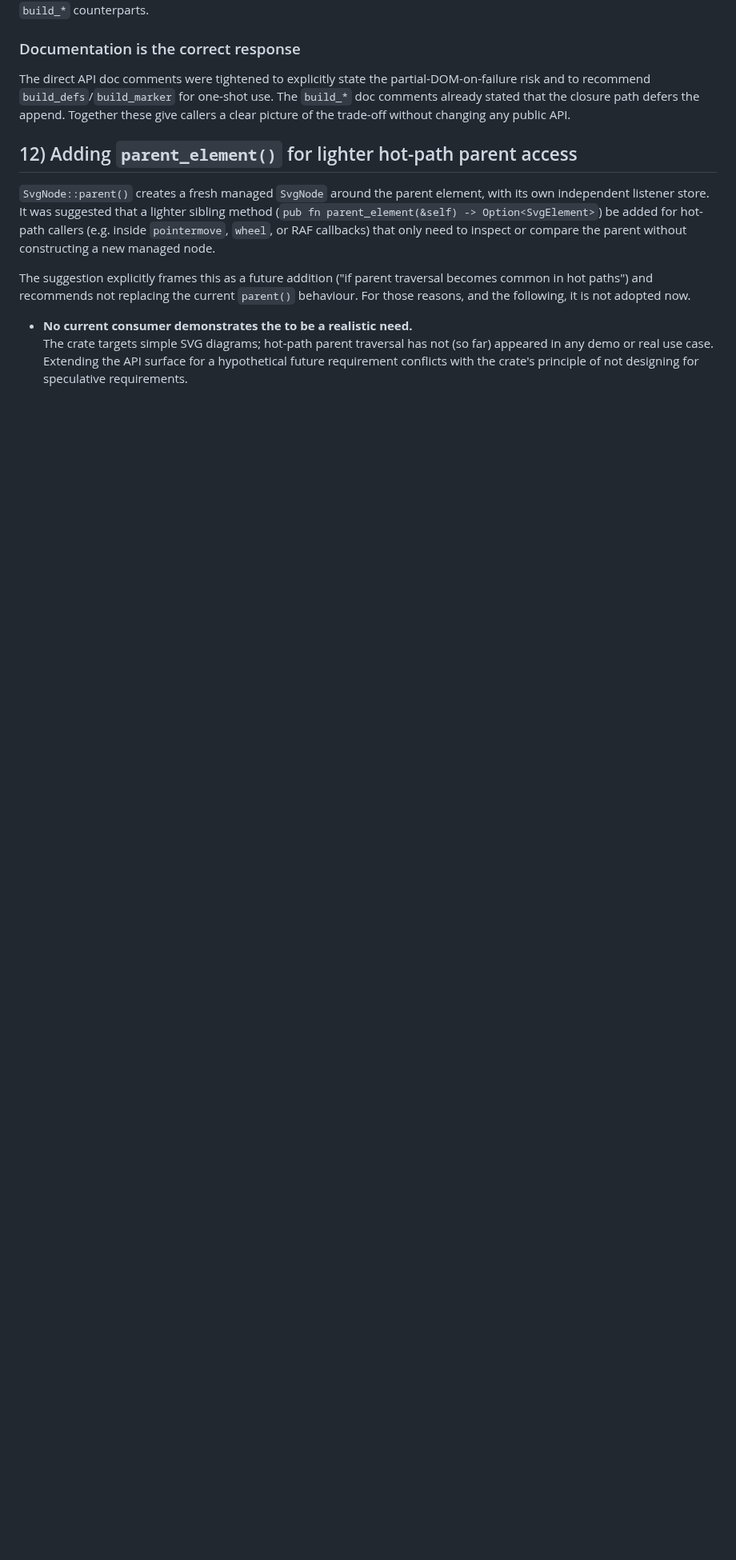
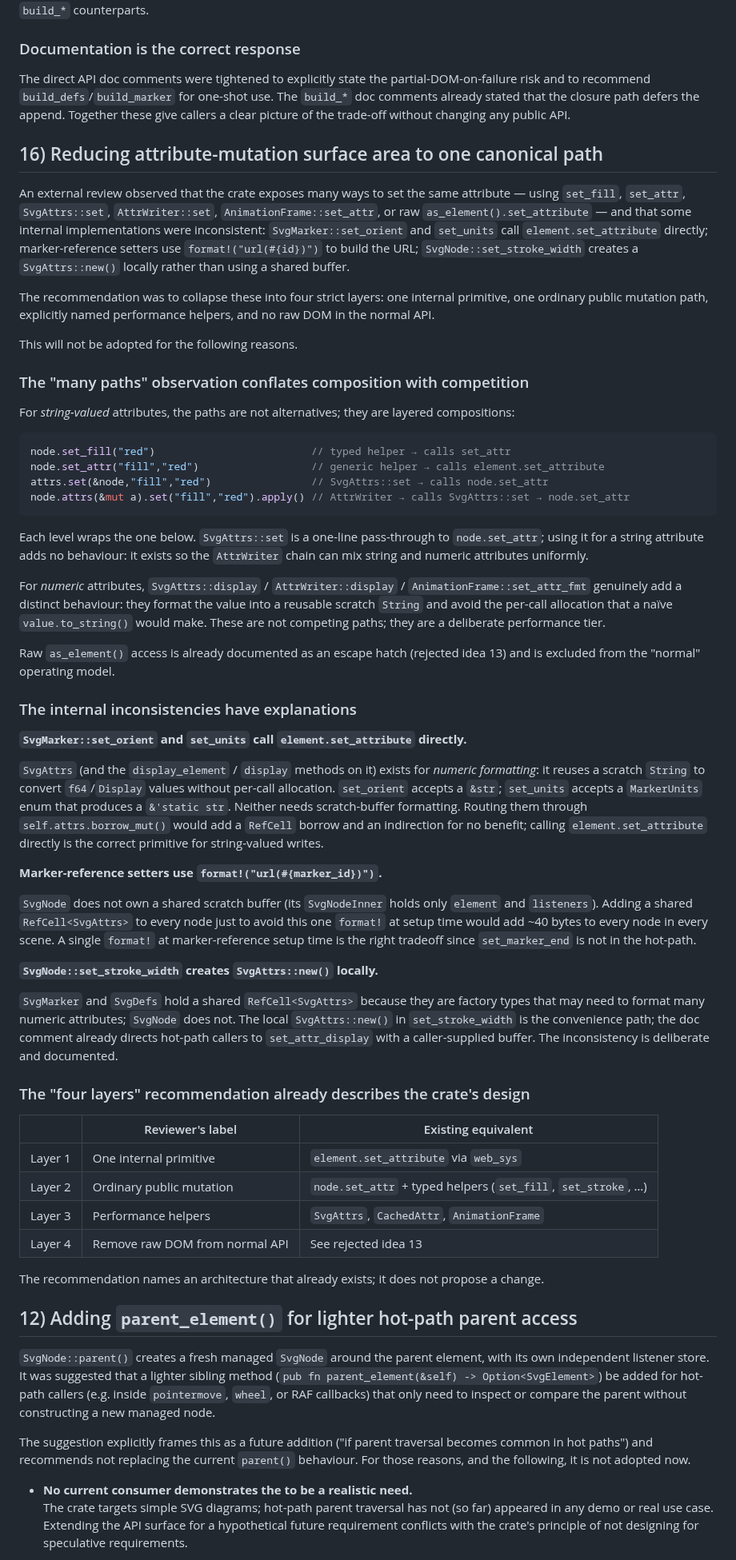
Before and after one commit to ChrisWhealy/svg-dom, a Markdown page: docs/rejected_ideas.md, the part around the change. Shown at 80% size. GitHub-like rendering; blank space fills up the shorter version.

Commit message:
Reject idea to reduce attribute mutation surface

````diff
--- a/docs/rejected_ideas.md
+++ b/docs/rejected_ideas.md
@@ -495,6 +495,71 @@ recommend `build_defs`/`build_marker` for one-shot use.
 The `build_*` doc comments already stated that the closure path defers the append.
 Together these give callers a clear picture of the trade-off without changing any public API.
 
+## 16) Reducing attribute-mutation surface area to one canonical path
+
+An external review observed that the crate exposes many ways to set the same attribute — using
+`set_fill`, `set_attr`, `SvgAttrs::set`, `AttrWriter::set`, `AnimationFrame::set_attr`, or
+raw `as_element().set_attribute` — and that some internal implementations were inconsistent:
+`SvgMarker::set_orient` and `set_units` call `element.set_attribute` directly; marker-reference
+setters use `format!("url(#{id})")` to build the URL; `SvgNode::set_stroke_width` creates a
+`SvgAttrs::new()` locally rather than using a shared buffer.
+
+The recommendation was to collapse these into four strict layers: one internal primitive, one
+ordinary public mutation path, explicitly named performance helpers, and no raw DOM in the normal API.
+
+This will not be adopted for the following reasons.
+
+### The "many paths" observation conflates composition with competition
+
+For *string-valued* attributes, the paths are not alternatives; they are layered compositions:
+
+```rust
+node.set_fill("red")                         // typed helper → calls set_attr
+node.set_attr("fill","red")                  // generic helper → calls element.set_attribute
+attrs.set(&node,"fill","red")                // SvgAttrs::set → calls node.set_attr
+node.attrs(&mut a).set("fill","red").apply() // AttrWriter → calls SvgAttrs::set → node.set_attr
+```
+
+Each level wraps the one below.
+`SvgAttrs::set` is a one-line pass-through to `node.set_attr`; using it for a string attribute adds no behaviour: it exists so the `AttrWriter` chain can mix string and numeric attributes uniformly.
+
+For *numeric* attributes, `SvgAttrs::display` / `AttrWriter::display` / `AnimationFrame::set_attr_fmt` genuinely add a distinct behaviour: they format the value into a reusable scratch `String` and avoid the per-call allocation that a naïve `value.to_string()` would make.
+These are not competing paths; they are a deliberate performance tier.
+
+Raw `as_element()` access is already documented as an escape hatch (rejected idea 13) and is excluded from the "normal" operating model.
+
+### The internal inconsistencies have explanations
+
+**`SvgMarker::set_orient` and `set_units` call `element.set_attribute` directly.**
+
+`SvgAttrs` (and the `display_element` / `display` methods on it) exists for *numeric formatting*: it reuses a scratch `String` to convert `f64`/`Display` values without per-call allocation.
+`set_orient` accepts a `&str`; `set_units` accepts a `MarkerUnits` enum that produces a `&'static str`.
+Neither needs scratch-buffer formatting.
+Routing them through `self.attrs.borrow_mut()` would add a `RefCell` borrow and an indirection for no benefit; calling `element.set_attribute` directly is the correct primitive for string-valued writes.
+
+**Marker-reference setters use `format!("url(#{marker_id})")`.**
+
+`SvgNode` does not own a shared scratch buffer (its `SvgNodeInner` holds only `element` and `listeners`).
+Adding a shared `RefCell<SvgAttrs>` to every node just to avoid this one `format!` at setup time would add ~40 bytes to every node in every scene.
+A single `format!` at marker-reference setup time is the right tradeoff since `set_marker_end` is not in the hot-path.
+
+**`SvgNode::set_stroke_width` creates `SvgAttrs::new()` locally.**
+
+`SvgMarker` and `SvgDefs` hold a shared `RefCell<SvgAttrs>` because they are factory types that may need to format many numeric attributes; `SvgNode` does not.
+The local `SvgAttrs::new()` in `set_stroke_width` is the convenience path; the doc comment already directs hot-path callers to `set_attr_display` with a caller-supplied buffer.
+The inconsistency is deliberate and documented.
+
+### The "four layers" recommendation already describes the crate's design
+
+| | Reviewer's label | Existing equivalent |
+|--|--|---|
+| Layer 1 | One internal primitive | `element.set_attribute` via `web_sys` |
+| Layer 2 | Ordinary public mutation | `node.set_attr` + typed helpers (`set_fill`, `set_stroke`, …) |
+| Layer 3 | Performance helpers | `SvgAttrs`, `CachedAttr`, `AnimationFrame` |
+| Layer 4 | Remove raw DOM from normal API | See rejected idea 13 |
+
+The recommendation names an architecture that already exists; it does not propose a change.
+
 ## 12) Adding `parent_element()` for lighter hot-path parent access
 
 `SvgNode::parent()` creates a fresh managed `SvgNode` around the parent element, with its own independent listener store.
````
